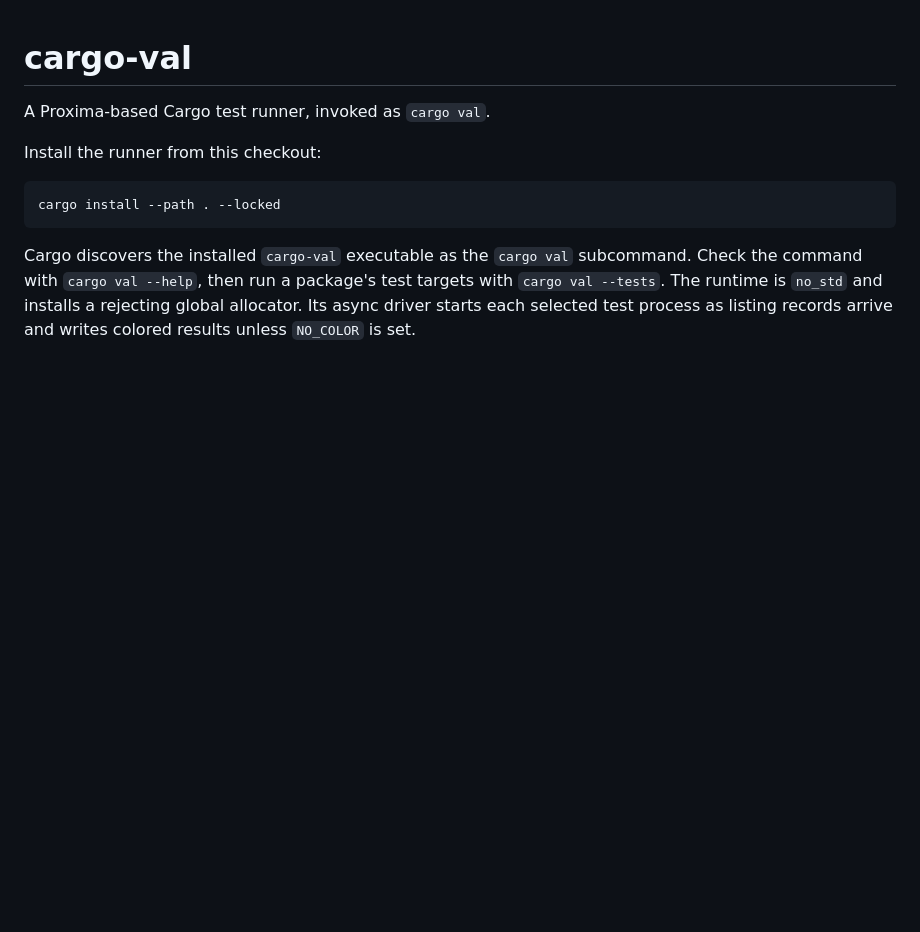
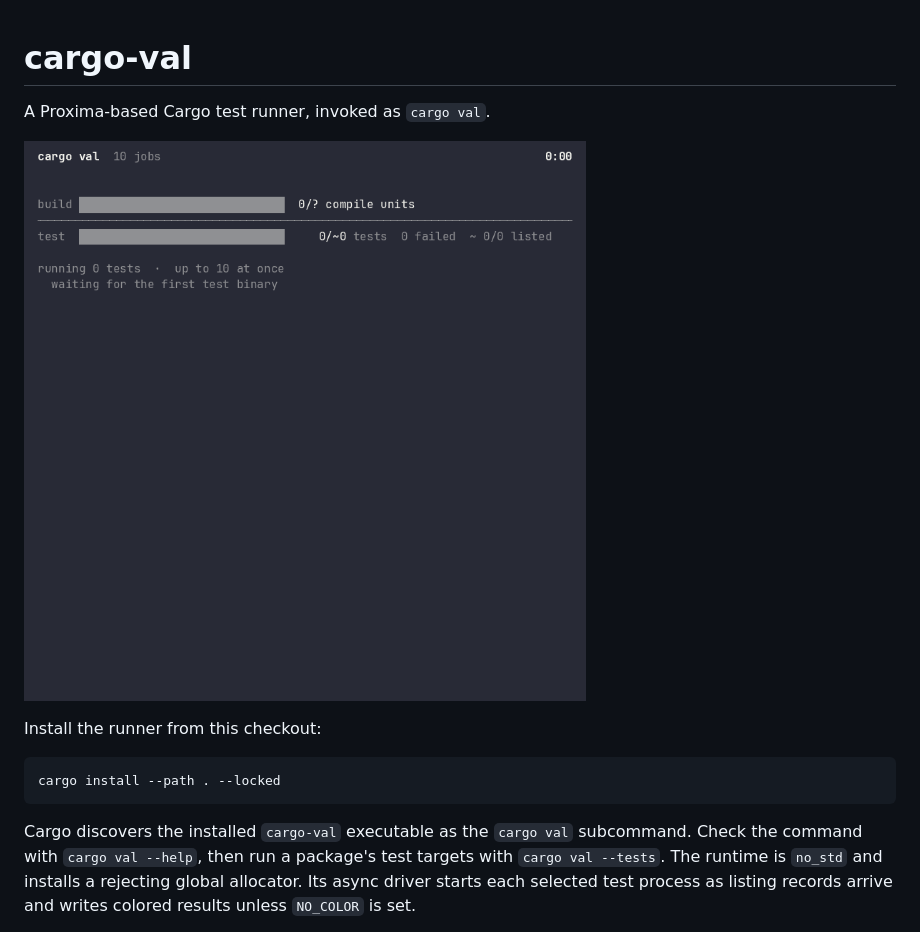
Before and after one commit to brianbruggeman/cargo-val, a Markdown page: README.md, the part around the change. Drawn GitHub-style; pictures changed too: assets/demo.gif (added); blank space fills up the shorter version.

Commit message:
docs: embed the recorded demo in the readme by absolute url

```diff
--- a/README.md
+++ b/README.md
@@ -1,6 +1,8 @@
 # cargo-val
 
 A Proxima-based Cargo test runner, invoked as `cargo val`.
+
+![cargo val on a failing workspace: live frame, pinned failure, review screen, receipt](https://raw.githubusercontent.com/brianbruggeman/cargo-val/main/assets/demo.gif)
 
 Install the runner from this checkout:
 
```
Also changed, not shown: 1 other file.
